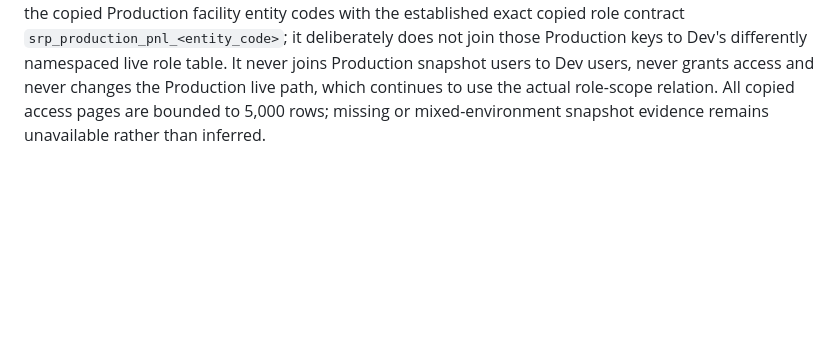
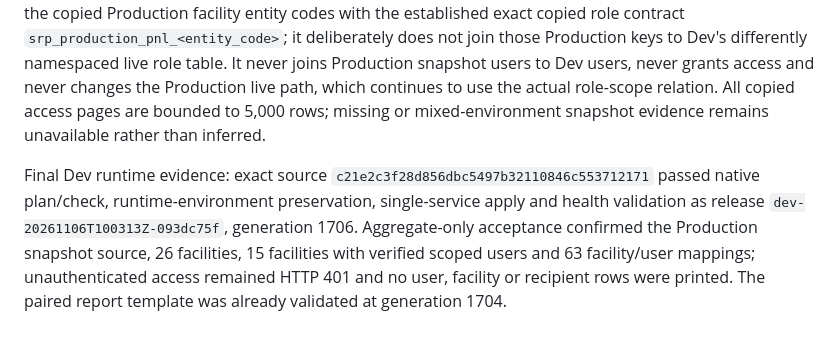
Before and after one commit to BicycleBi/bci-query-engine, a Markdown page: docs/srp-client-access-distribution-report-handoff.md, the part around the change. Rendered like a GitHub page; blank space fills up the shorter version.

Commit message:
Record final facility hub Dev acceptance

```diff
--- a/docs/srp-client-access-distribution-report-handoff.md
+++ b/docs/srp-client-access-distribution-report-handoff.md
@@ -93,3 +93,5 @@ No user, role, group, grant, recipient, facility mapping, report configuration,
 Dev runtime evidence: exact pushed source `0efebf203f77d96e1e2a39d259492f20f5e2516d` was staged cleanly in the existing dedicated host checkout. Native plan declared only the Query Engine source release, build and single-service recreation; native check passed at generation 1702. Apply and service-health validation completed as release `dev-20261106T093117Z-4ca05b33`, generation 1703. No database, access, Home, recipient, load or adjacent-service operation was included. The paired SRP template passed native plan/check at generation 1703, but its apply did not start because the separate SRP eCW Dev load `e93898e0-5566-4e98-ab15-44973eedeabf` retained the environment lane in `attention_required`. Do not bypass or clear that load under this report workflow; resume the exact checked template after its owning workflow releases the lane.
 
 Post-release acceptance found that Dev's one-time Production Facilities snapshot correctly bypasses the live getter, but therefore also bypassed the first live-only user projection. The corrective source enriches only that copied Facilities payload with the matching copied Production access-user payload. It intersects the copied Production facility entity codes with the established exact copied role contract `srp_production_pnl_<entity_code>`; it deliberately does not join those Production keys to Dev's differently namespaced live role table. It never joins Production snapshot users to Dev users, never grants access and never changes the Production live path, which continues to use the actual role-scope relation. All copied access pages are bounded to 5,000 rows; missing or mixed-environment snapshot evidence remains unavailable rather than inferred.
+
+Final Dev runtime evidence: exact source `c21e2c3f28d856dbc5497b32110846c553712171` passed native plan/check, runtime-environment preservation, single-service apply and health validation as release `dev-20261106T100313Z-093dc75f`, generation 1706. Aggregate-only acceptance confirmed the Production snapshot source, 26 facilities, 15 facilities with verified scoped users and 63 facility/user mappings; unauthenticated access remained HTTP 401 and no user, facility or recipient rows were printed. The paired report template was already validated at generation 1704.
```
